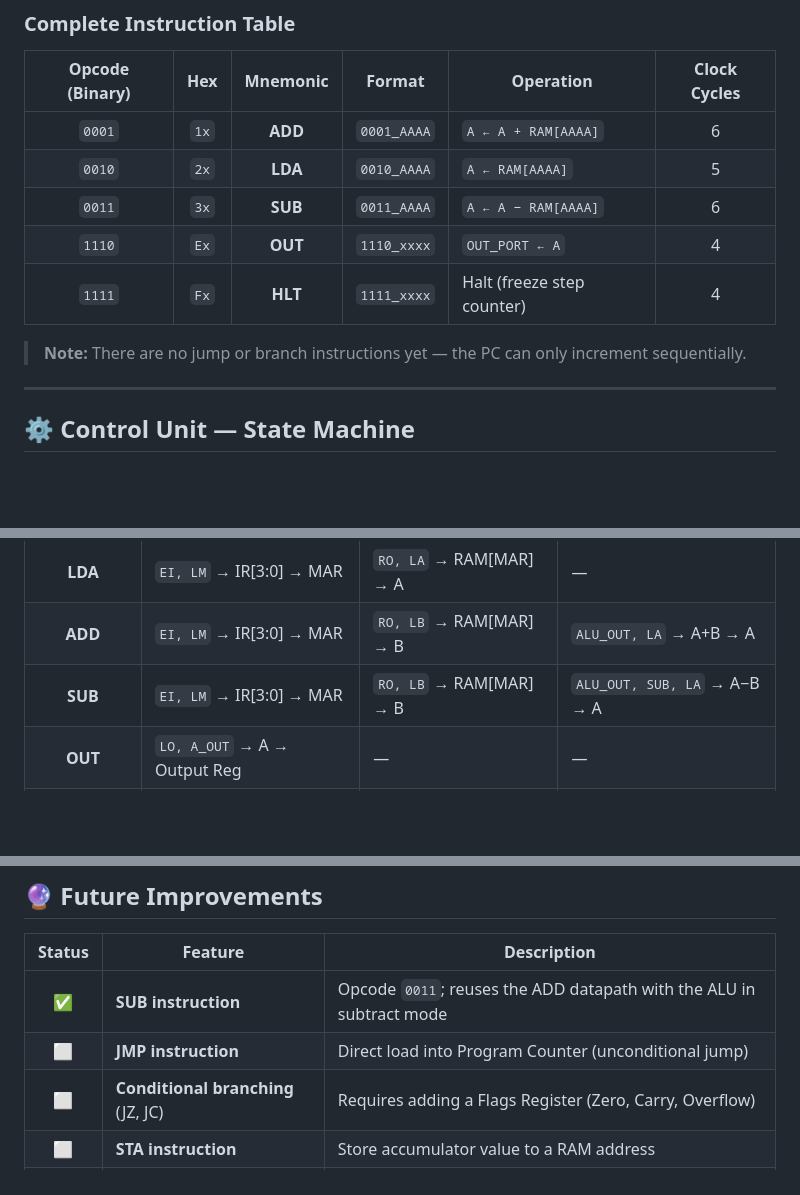
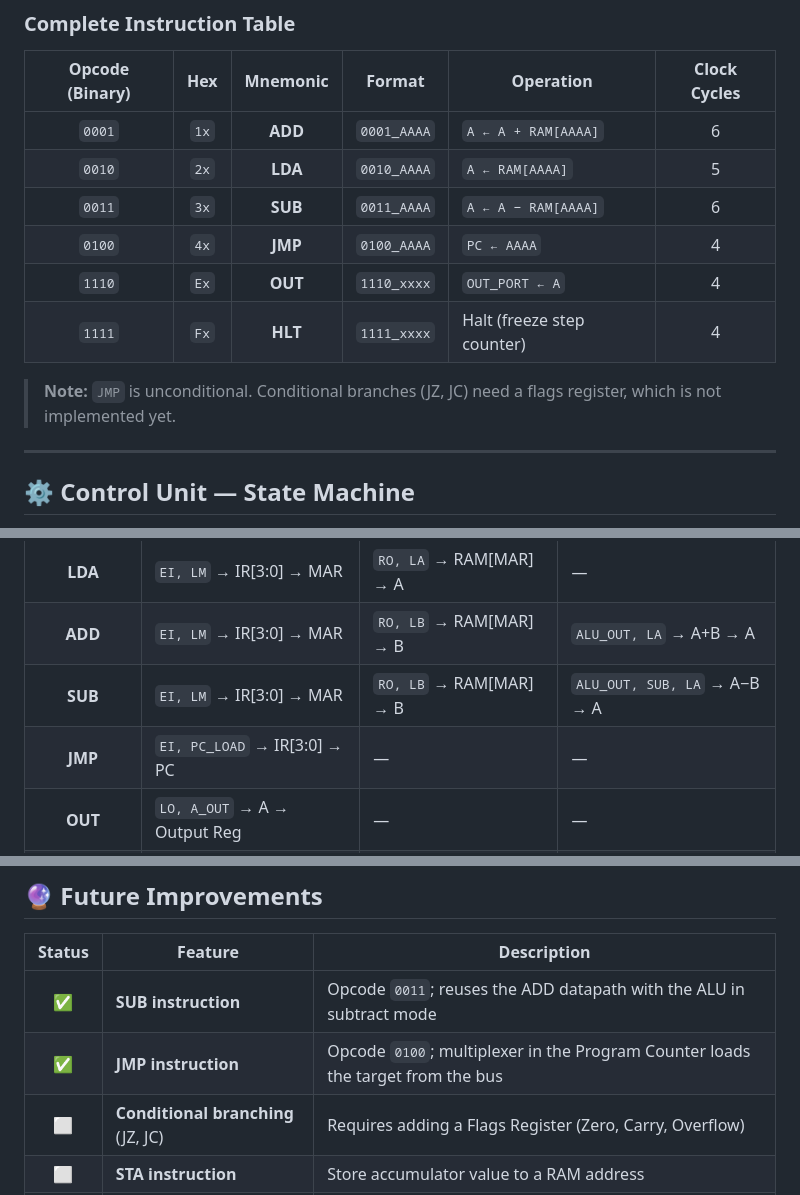
Before and after one commit to frkn-mt-tpkr/Custom-8Bit-CPU, a Markdown page: README.md, 3 parts joined by grey strips. Rendered like a GitHub page; blank space fills up the shorter version.

```diff
--- a/README.md
+++ b/README.md
@@ -216,10 +216,11 @@ Binary:   1110     0000           1111     0000
 | `0001` | `1x` | **ADD** | `0001_AAAA` | `A ← A + RAM[AAAA]` | 6 |
 | `0010` | `2x` | **LDA** | `0010_AAAA` | `A ← RAM[AAAA]` | 5 |
 | `0011` | `3x` | **SUB** | `0011_AAAA` | `A ← A − RAM[AAAA]` | 6 |
+| `0100` | `4x` | **JMP** | `0100_AAAA` | `PC ← AAAA` | 4 |
 | `1110` | `Ex` | **OUT** | `1110_xxxx` | `OUT_PORT ← A` | 4 |
 | `1111` | `Fx` | **HLT** | `1111_xxxx` | Halt (freeze step counter) | 4 |
 
-> **Note:** There are no jump or branch instructions yet — the PC can only increment sequentially.
+> **Note:** `JMP` is unconditional. Conditional branches (JZ, JC) need a flags register, which is not implemented yet.
 
 ---
 
@@ -246,6 +247,7 @@ After fetch, the behavior depends on the opcode stored in IR[7:4]:
 | **LDA** | `EI, LM` → IR[3:0] → MAR | `RO, LA` → RAM[MAR] → A | — |
 | **ADD** | `EI, LM` → IR[3:0] → MAR | `RO, LB` → RAM[MAR] → B | `ALU_OUT, LA` → A+B → A |
 | **SUB** | `EI, LM` → IR[3:0] → MAR | `RO, LB` → RAM[MAR] → B | `ALU_OUT, SUB, LA` → A−B → A |
+| **JMP** | `EI, PC_LOAD` → IR[3:0] → PC | — | — |
 | **OUT** | `LO, A_OUT` → A → Output Reg | — | — |
 | **HLT** | `halted ← 1` (counter frozen) | — | — |
 
@@ -1135,7 +1157,7 @@ interface, then the CPU executes it.
 | Status | Feature | Description |
 |:---:|---|---|
 | ✅ | **SUB instruction** | Opcode `0011`; reuses the ADD datapath with the ALU in subtract mode |
-| ⬜ | **JMP instruction** | Direct load into Program Counter (unconditional jump) |
+| ✅ | **JMP instruction** | Opcode `0100`; multiplexer in the Program Counter loads the target from the bus |
 | ⬜ | **Conditional branching** (JZ, JC) | Requires adding a Flags Register (Zero, Carry, Overflow) |
 | ⬜ | **STA instruction** | Store accumulator value to a RAM address |
 | ⬜ | **Expanded address space** | Use full 8-bit address for 256 bytes of RAM |
```
Also changed, not shown: other parts of README.md (+26 -6 lines), REPORT.md (+26 -8 lines), docs/logisim_schematics/CPU_Top_Module.png, docs/logisim_schematics/Control_Unit.png, docs/logisim_schematics/Program_Counter.png, 8 other files.
